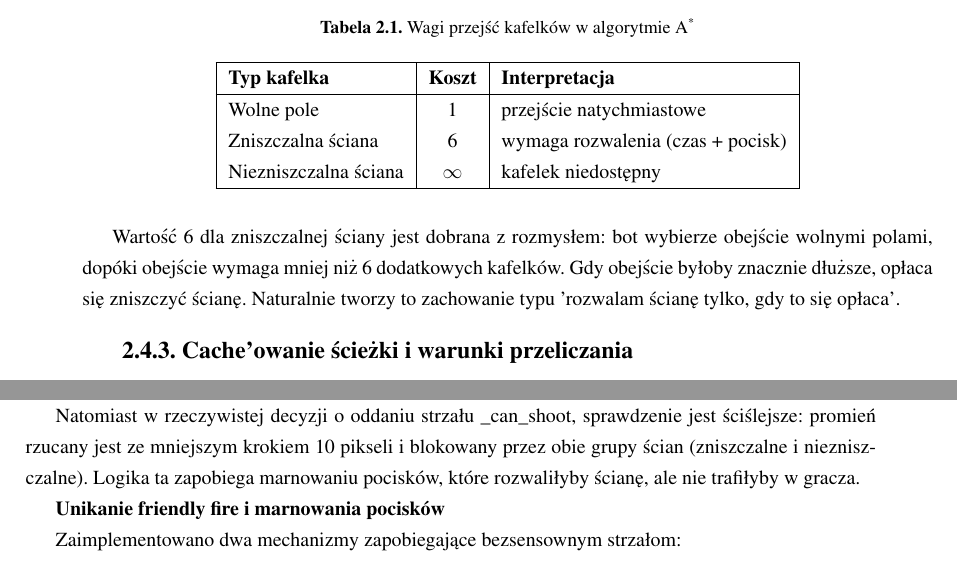
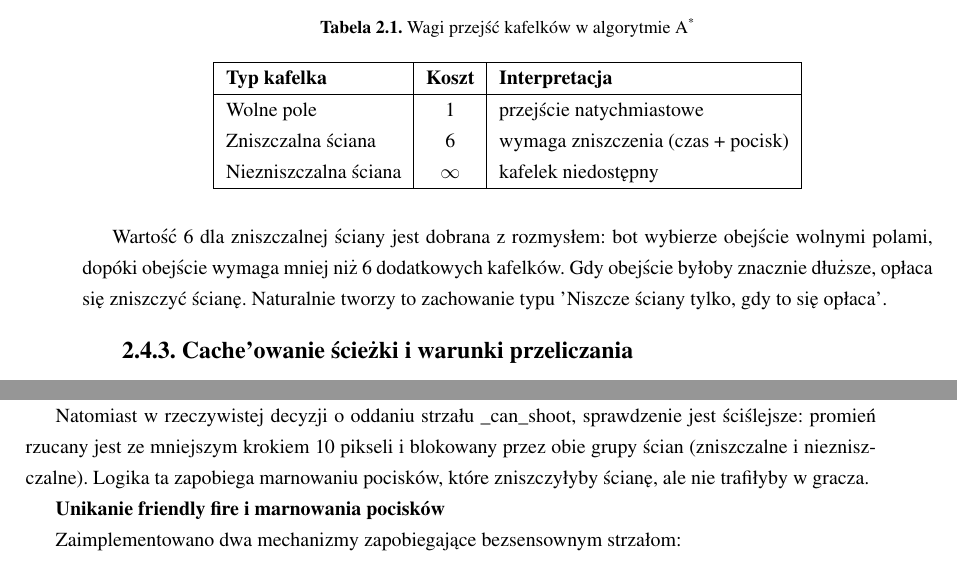
Before and after one commit to lukaszwarzocha/Projekt_SI, a LaTeX thesis (Dokumentacja/praca.tex, which reads Dokumentacja/chapters/chapter002.tex): two parts of pages 9 and 10 of 21, joined at a grey line, cut so that both start at the same text. Compiled offline with pdfLaTeX.

Commit message:
Poprawki w dokumentacji #2

```diff
--- a/Dokumentacja/chapters/chapter002.tex
+++ b/Dokumentacja/chapters/chapter002.tex
@@ -189,7 +189,7 @@ Koszt przejścia step cost zależy od typu kafelka:
         \textbf{Typ kafelka} & \textbf{Koszt} & \textbf{Interpretacja} \\
         \hline
         Wolne pole              & 1   & przejście natychmiastowe \\
-        Zniszczalna ściana      & 6   & wymaga rozwalenia (czas + pocisk) \\
+        Zniszczalna ściana      & 6   & wymaga zniszczenia (czas + pocisk) \\
         Niezniszczalna ściana   & $\infty$ & kafelek niedostępny \\
         \hline
     \end{tabular}
@@ -197,7 +197,7 @@ Koszt przejścia step cost zależy od typu kafelka:
 
 Wartość 6 dla zniszczalnej ściany jest dobrana z rozmysłem: bot wybierze obejście wolnymi polami,
 dopóki obejście wymaga mniej niż 6 dodatkowych kafelków. Gdy obejście byłoby znacznie dłuższe, opłaca się zniszczyć
-ścianę. Naturalnie tworzy to zachowanie typu 'rozwalam ścianę tylko, gdy to się opłaca'.
+ścianę. Naturalnie tworzy to zachowanie typu 'Niszcze ściany tylko, gdy to się opłaca'.
 
 \subsection{Cache'owanie ścieżki i warunki przeliczania}
 
@@ -248,7 +248,7 @@ więc obecność takiej ściany nie jest sygnałem braku LOS).
 
 Natomiast w rzeczywistej decyzji o oddaniu strzału \_can\_shoot,
 sprawdzenie jest ściślejsze: promień rzucany jest ze mniejszym krokiem 10 pikseli i blokowany przez obie grupy ścian
-(zniszczalne i niezniszczalne). Logika ta zapobiega marnowaniu pocisków, które rozwaliłyby ścianę, ale nie trafiłyby w gracza.
+(zniszczalne i niezniszczalne). Logika ta zapobiega marnowaniu pocisków, które zniszczyłyby  ścianę, ale nie trafiłyby w gracza.
 
 \textbf{Unikanie friendly fire i marnowania pocisków}
 
```
Also changed, not shown: Dokumentacja/praca.pdf, 3 other files.
